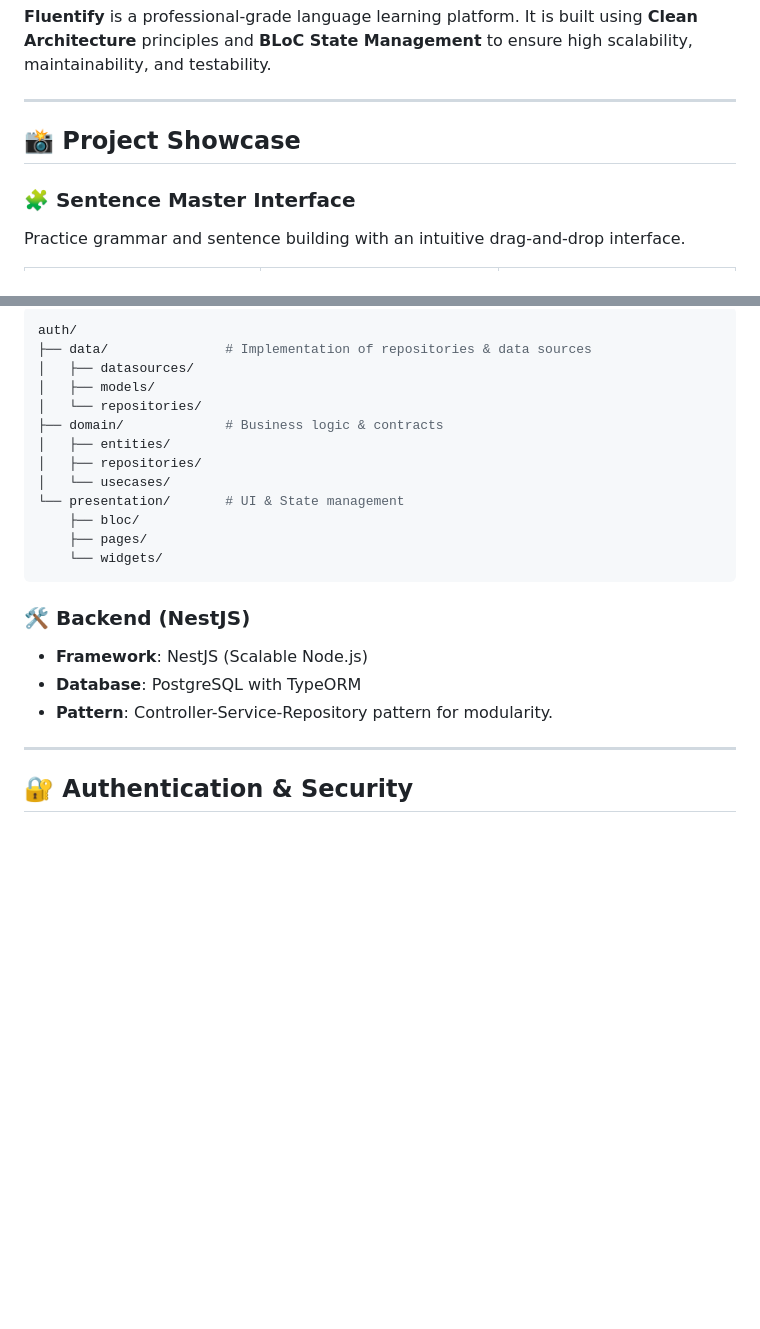
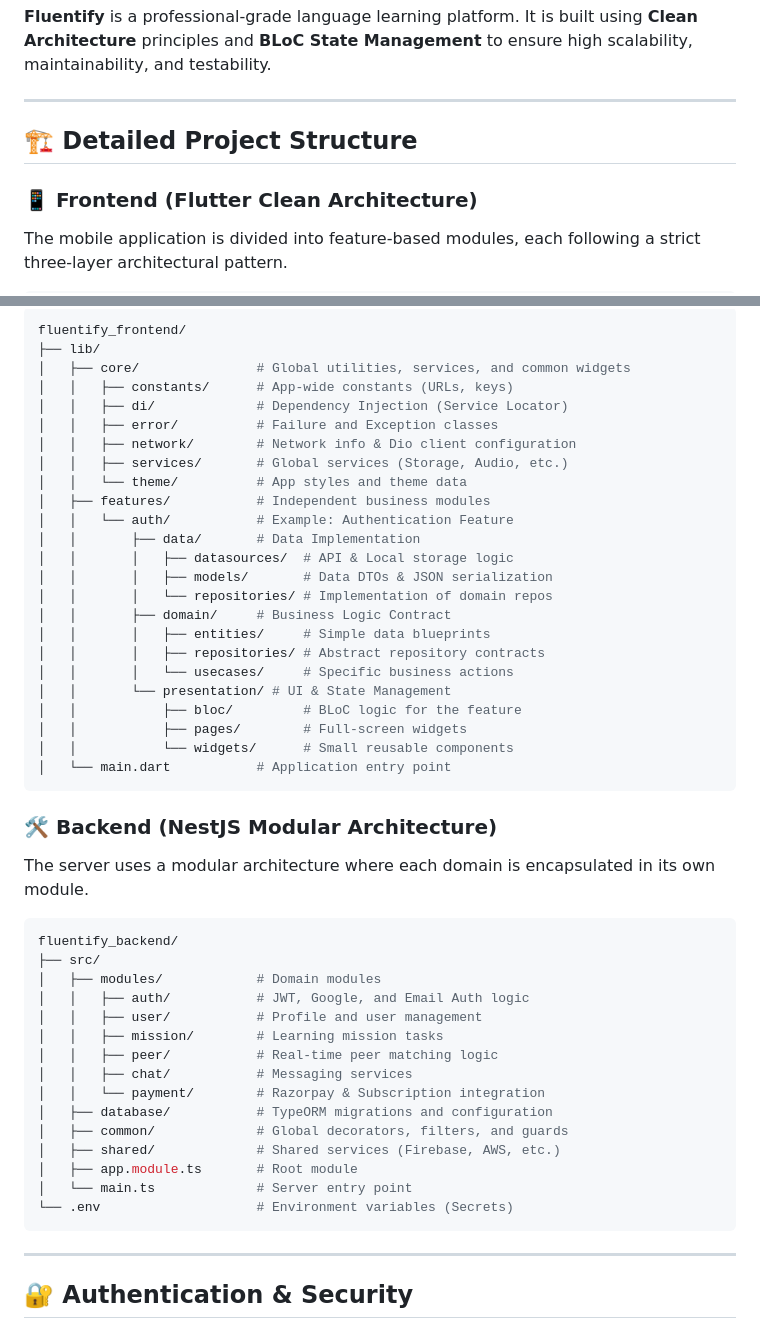
Before and after one commit to ansar7787/fluentify-app, a Markdown page: README.md, 2 parts joined by grey strips. Rendered like a GitHub page; blank space fills up the shorter version.

Commit message:
docs: add detailed frontend and backend folder structure documentation

````diff
--- a/README.md
+++ b/README.md
@@ -10,8 +10,8 @@
 
 ---
 
-## 📸 Project Showcase
+## 🏗 Detailed Project Structure
 
-### 🧩 Sentence Master Interface
-Practice grammar and sentence building with an intuitive drag-and-drop interface.
+### 📱 Frontend (Flutter Clean Architecture)
+The mobile application is divided into feature-based modules, each following a strict three-layer architectural pattern.
 
@@ -43,23 +18,50 @@ The project strictly follows **Clean Architecture** to decouple business logic f
 ```bash
-auth/
-├── data/               # Implementation of repositories & data sources
-│   ├── datasources/
-│   ├── models/
-│   └── repositories/
-├── domain/             # Business logic & contracts
-│   ├── entities/
-│   ├── repositories/
-│   └── usecases/
-└── presentation/       # UI & State management
-    ├── bloc/
-    ├── pages/
-    └── widgets/
+fluentify_frontend/
+├── lib/
+│   ├── core/               # Global utilities, services, and common widgets
+│   │   ├── constants/      # App-wide constants (URLs, keys)
+│   │   ├── di/             # Dependency Injection (Service Locator)
+│   │   ├── error/          # Failure and Exception classes
+│   │   ├── network/        # Network info & Dio client configuration
+│   │   ├── services/       # Global services (Storage, Audio, etc.)
+│   │   └── theme/          # App styles and theme data
+│   ├── features/           # Independent business modules
+│   │   └── auth/           # Example: Authentication Feature
+│   │       ├── data/       # Data Implementation
+│   │       │   ├── datasources/  # API & Local storage logic
+│   │       │   ├── models/       # Data DTOs & JSON serialization
+│   │       │   └── repositories/ # Implementation of domain repos
+│   │       ├── domain/     # Business Logic Contract
+│   │       │   ├── entities/     # Simple data blueprints
+│   │       │   ├── repositories/ # Abstract repository contracts
+│   │       │   └── usecases/     # Specific business actions
+│   │       └── presentation/ # UI & State Management
+│   │           ├── bloc/         # BLoC logic for the feature
+│   │           ├── pages/        # Full-screen widgets
+│   │           └── widgets/      # Small reusable components
+│   └── main.dart           # Application entry point
 ```
 
-### 🛠 Backend (NestJS)
-- **Framework**: NestJS (Scalable Node.js)
-- **Database**: PostgreSQL with TypeORM
-- **Pattern**: Controller-Service-Repository pattern for modularity.
+### 🛠 Backend (NestJS Modular Architecture)
+The server uses a modular architecture where each domain is encapsulated in its own module.
+
+```bash
+fluentify_backend/
+├── src/
+│   ├── modules/            # Domain modules
+│   │   ├── auth/           # JWT, Google, and Email Auth logic
+│   │   ├── user/           # Profile and user management
+│   │   ├── mission/        # Learning mission tasks
+│   │   ├── peer/           # Real-time peer matching logic
+│   │   ├── chat/           # Messaging services
+│   │   └── payment/        # Razorpay & Subscription integration
+│   ├── database/           # TypeORM migrations and configuration
+│   ├── common/             # Global decorators, filters, and guards
+│   ├── shared/             # Shared services (Firebase, AWS, etc.)
+│   ├── app.module.ts       # Root module
+│   └── main.ts             # Server entry point
+└── .env                    # Environment variables (Secrets)
+```
 
 ---
 
````
Also changed, not shown: other parts of README.md (+13 -38 lines).
